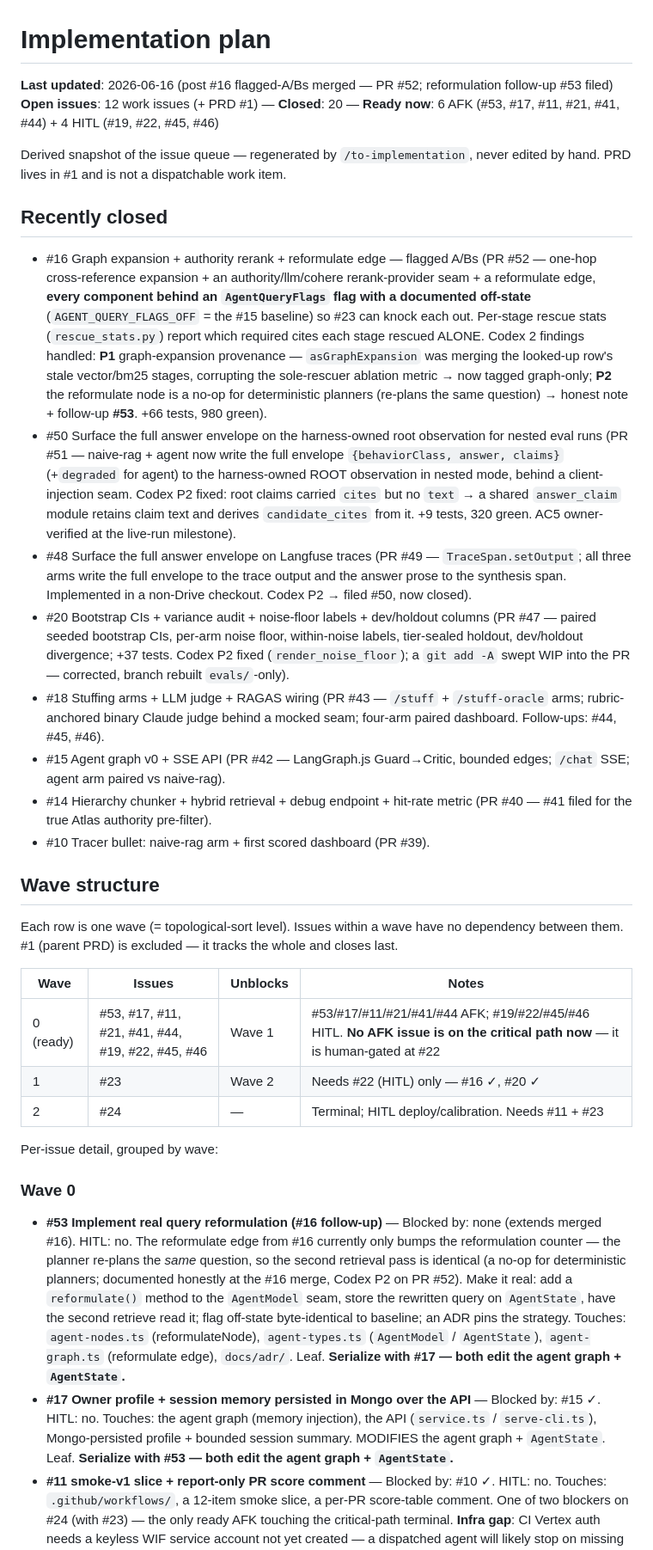
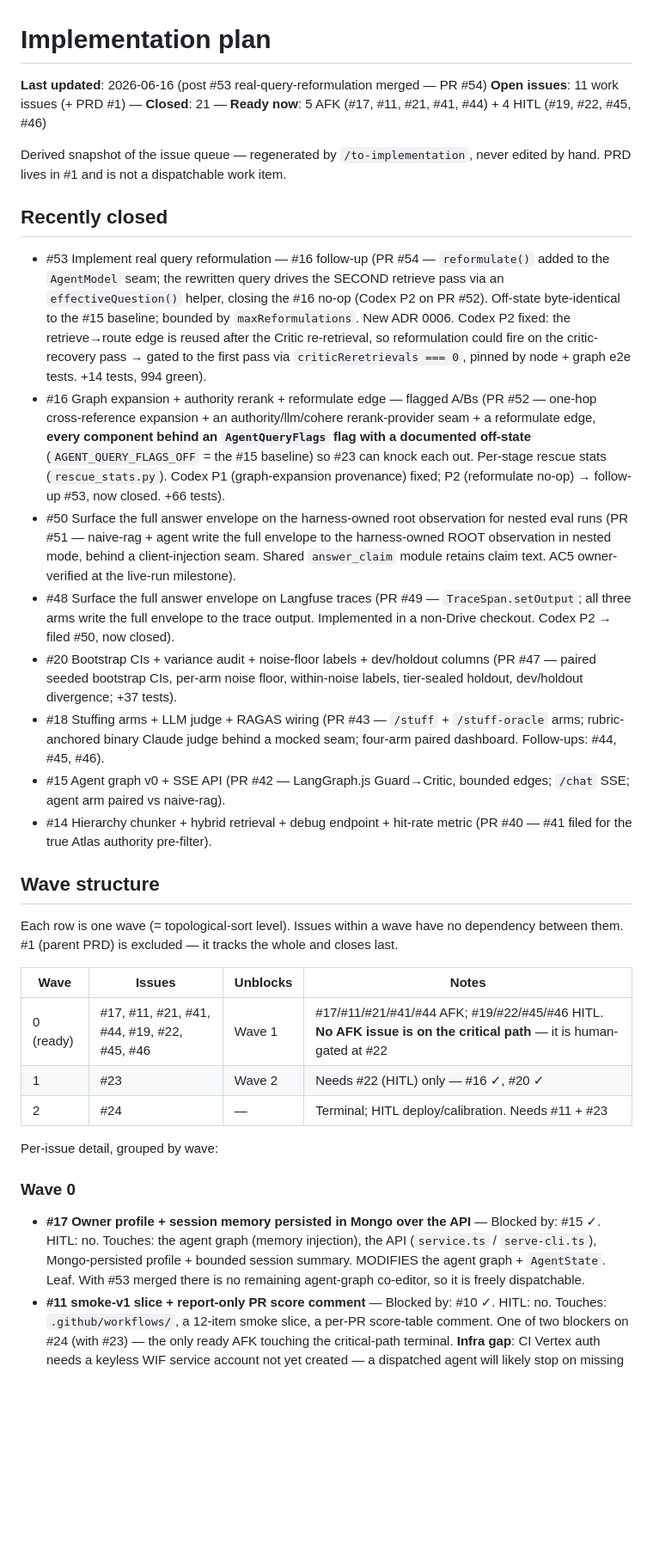
Before and after one commit to chijunzheng/owners-manual, a Markdown page: docs/IMPLEMENTATION-PLAN.md, the part around one of its changes. Shown at 86% size. Drawn GitHub-style; blank space fills up the shorter version.

Commit message:
docs: refresh implementation plan — #53 merged (PR #54)

```diff
--- a/docs/IMPLEMENTATION-PLAN.md
+++ b/docs/IMPLEMENTATION-PLAN.md
@@ -1,20 +1,20 @@
 # Implementation plan
 
-**Last updated**: 2026-06-16 (post #16 flagged-A/Bs merged — PR #52; reformulation follow-up #53 filed)
-**Open issues**: 12 work issues (+ PRD #1) — **Closed**: 20 — **Ready now**: 6 AFK (#53, #17, #11, #21, #41, #44) + 4 HITL (#19, #22, #45, #46)
+**Last updated**: 2026-06-16 (post #53 real-query-reformulation merged — PR #54)
+**Open issues**: 11 work issues (+ PRD #1) — **Closed**: 21 — **Ready now**: 5 AFK (#17, #11, #21, #41, #44) + 4 HITL (#19, #22, #45, #46)
 
 Derived snapshot of the issue queue — regenerated by `/to-implementation`, never edited by hand. PRD lives in #1 and is not a dispatchable work item.
 
 ## Recently closed
 
-- #16 Graph expansion + authority rerank + reformulate edge — flagged A/Bs (PR #52 — one-hop cross-reference expansion + an authority/llm/cohere rerank-provider seam + a reformulate edge, **every component behind an `AgentQueryFlags` flag with a documented off-state** (`AGENT_QUERY_FLAGS_OFF` = the #15 baseline) so #23 can knock each out. Per-stage rescue stats (`rescue_stats.py`) report which required cites each stage rescued ALONE. Codex 2 findings handled: **P1** graph-expansion provenance — `asGraphExpansion` was merging the looked-up row's stale vector/bm25 stages, corrupting the sole-rescuer ablation metric → now tagged graph-only; **P2** the reformulate node is a no-op for deterministic planners (re-plans the same question) → honest note + follow-up **#53**. +66 tests, 980 green).
-- #50 Surface the full answer envelope on the harness-owned root observation for nested eval runs (PR #51 — naive-rag + agent now write the full envelope `{behaviorClass, answer, claims}` (+`degraded` for agent) to the harness-owned ROOT observation in nested mode, behind a client-injection seam. Codex P2 fixed: root claims carried `cites` but no `text` → a shared `answer_claim` module retains claim text and derives `candidate_cites` from it. +9 tests, 320 green. AC5 owner-verified at the live-run milestone).
-- #48 Surface the full answer envelope on Langfuse traces (PR #49 — `TraceSpan.setOutput`; all three arms write the full envelope to the trace output and the answer prose to the synthesis span. Implemented in a non-Drive checkout. Codex P2 → filed #50, now closed).
-- #20 Bootstrap CIs + variance audit + noise-floor labels + dev/holdout columns (PR #47 — paired seeded bootstrap CIs, per-arm noise floor, within-noise labels, tier-sealed holdout, dev/holdout divergence; +37 tests. Codex P2 fixed (`render_noise_floor`); a `git add -A` swept WIP into the PR — corrected, branch rebuilt `evals/`-only).
+- #53 Implement real query reformulation — #16 follow-up (PR #54 — `reformulate()` added to the `AgentModel` seam; the rewritten query drives the SECOND retrieve pass via an `effectiveQuestion()` helper, closing the #16 no-op (Codex P2 on PR #52). Off-state byte-identical to the #15 baseline; bounded by `maxReformulations`. New ADR 0006. Codex P2 fixed: the retrieve→route edge is reused after the Critic re-retrieval, so reformulation could fire on the critic-recovery pass → gated to the first pass via `criticReretrievals === 0`, pinned by node + graph e2e tests. +14 tests, 994 green).
+- #16 Graph expansion + authority rerank + reformulate edge — flagged A/Bs (PR #52 — one-hop cross-reference expansion + an authority/llm/cohere rerank-provider seam + a reformulate edge, **every component behind an `AgentQueryFlags` flag with a documented off-state** (`AGENT_QUERY_FLAGS_OFF` = the #15 baseline) so #23 can knock each out. Per-stage rescue stats (`rescue_stats.py`). Codex P1 (graph-expansion provenance) fixed; P2 (reformulate no-op) → follow-up #53, now closed. +66 tests).
+- #50 Surface the full answer envelope on the harness-owned root observation for nested eval runs (PR #51 — naive-rag + agent write the full envelope to the harness-owned ROOT observation in nested mode, behind a client-injection seam. Shared `answer_claim` module retains claim text. AC5 owner-verified at the live-run milestone).
+- #48 Surface the full answer envelope on Langfuse traces (PR #49 — `TraceSpan.setOutput`; all three arms write the full envelope to the trace output. Implemented in a non-Drive checkout. Codex P2 → filed #50, now closed).
+- #20 Bootstrap CIs + variance audit + noise-floor labels + dev/holdout columns (PR #47 — paired seeded bootstrap CIs, per-arm noise floor, within-noise labels, tier-sealed holdout, dev/holdout divergence; +37 tests).
 - #18 Stuffing arms + LLM judge + RAGAS wiring (PR #43 — `/stuff` + `/stuff-oracle` arms; rubric-anchored binary Claude judge behind a mocked seam; four-arm paired dashboard. Follow-ups: #44, #45, #46).
 - #15 Agent graph v0 + SSE API (PR #42 — LangGraph.js Guard→Critic, bounded edges; `/chat` SSE; agent arm paired vs naive-rag).
 - #14 Hierarchy chunker + hybrid retrieval + debug endpoint + hit-rate metric (PR #40 — #41 filed for the true Atlas authority pre-filter).
-- #10 Tracer bullet: naive-rag arm + first scored dashboard (PR #39).
 
 ## Wave structure
 
@@ -22,7 +22,7 @@ Each row is one wave (= topological-sort level). Issues within a wave have no de
 
 | Wave | Issues | Unblocks | Notes |
 |---|---|---|---|
-| 0 (ready) | #53, #17, #11, #21, #41, #44, #19, #22, #45, #46 | Wave 1 | #53/#17/#11/#21/#41/#44 AFK; #19/#22/#45/#46 HITL. **No AFK issue is on the critical path now** — it is human-gated at #22 |
+| 0 (ready) | #17, #11, #21, #41, #44, #19, #22, #45, #46 | Wave 1 | #17/#11/#21/#41/#44 AFK; #19/#22/#45/#46 HITL. **No AFK issue is on the critical path** — it is human-gated at #22 |
 | 1 | #23 | Wave 2 | Needs #22 (HITL) only — #16 ✓, #20 ✓ |
 | 2 | #24 | — | Terminal; HITL deploy/calibration. Needs #11 + #23 |
 
@@ -30,8 +30,7 @@ Per-issue detail, grouped by wave:
 
 ### Wave 0
 
-- **#53 Implement real query reformulation (#16 follow-up)** — Blocked by: none (extends merged #16). HITL: no. The reformulate edge from #16 currently only bumps the reformulation counter — the planner re-plans the *same* question, so the second retrieval pass is identical (a no-op for deterministic planners; documented honestly at the #16 merge, Codex P2 on PR #52). Make it real: add a `reformulate()` method to the `AgentModel` seam, store the rewritten query on `AgentState`, have the second retrieve read it; flag off-state byte-identical to baseline; an ADR pins the strategy. Touches: `agent-nodes.ts` (reformulateNode), `agent-types.ts` (`AgentModel` / `AgentState`), `agent-graph.ts` (reformulate edge), `docs/adr/`. Leaf. **Serialize with #17 — both edit the agent graph + `AgentState`.**
-- **#17 Owner profile + session memory persisted in Mongo over the API** — Blocked by: #15 ✓. HITL: no. Touches: the agent graph (memory injection), the API (`service.ts` / `serve-cli.ts`), Mongo-persisted profile + bounded session summary. MODIFIES the agent graph + `AgentState`. Leaf. **Serialize with #53 — both edit the agent graph + `AgentState`.**
+- **#17 Owner profile + session memory persisted in Mongo over the API** — Blocked by: #15 ✓. HITL: no. Touches: the agent graph (memory injection), the API (`service.ts` / `serve-cli.ts`), Mongo-persisted profile + bounded session summary. MODIFIES the agent graph + `AgentState`. Leaf. With #53 merged there is no remaining agent-graph co-editor, so it is freely dispatchable.
 - **#11 smoke-v1 slice + report-only PR score comment** — Blocked by: #10 ✓. HITL: no. Touches: `.github/workflows/`, a 12-item smoke slice, a per-PR score-table comment. One of two blockers on #24 (with #23) — the only ready AFK touching the critical-path terminal. **Infra gap**: CI Vertex auth needs a keyless WIF service account not yet created — a dispatched agent will likely stop on missing infra. Create the WIF SA first.
 - **#21 Disposition ritual: annotation queue, pre-flight block, release digest export** — Blocked by: #10 ✓. HITL: no. Touches: `evals/` disposition modules. Reads Langfuse only. Leaf, but gates every full-tier run.
 - **#41 Push authority-level metadata filter into the Atlas `$vectorSearch`/`$search` stages (true pre-filter)** — Blocked by: none. HITL: no. Pipeline-builder filter emission + offline parity unit-testable now; end-to-end verification pairs with live hybrid-arm ingestion. Interim post-filter documented in `hybrid-retrieve.ts`.
```
Also changed, not shown: other parts of docs/IMPLEMENTATION-PLAN.md (+18 -18 lines).
